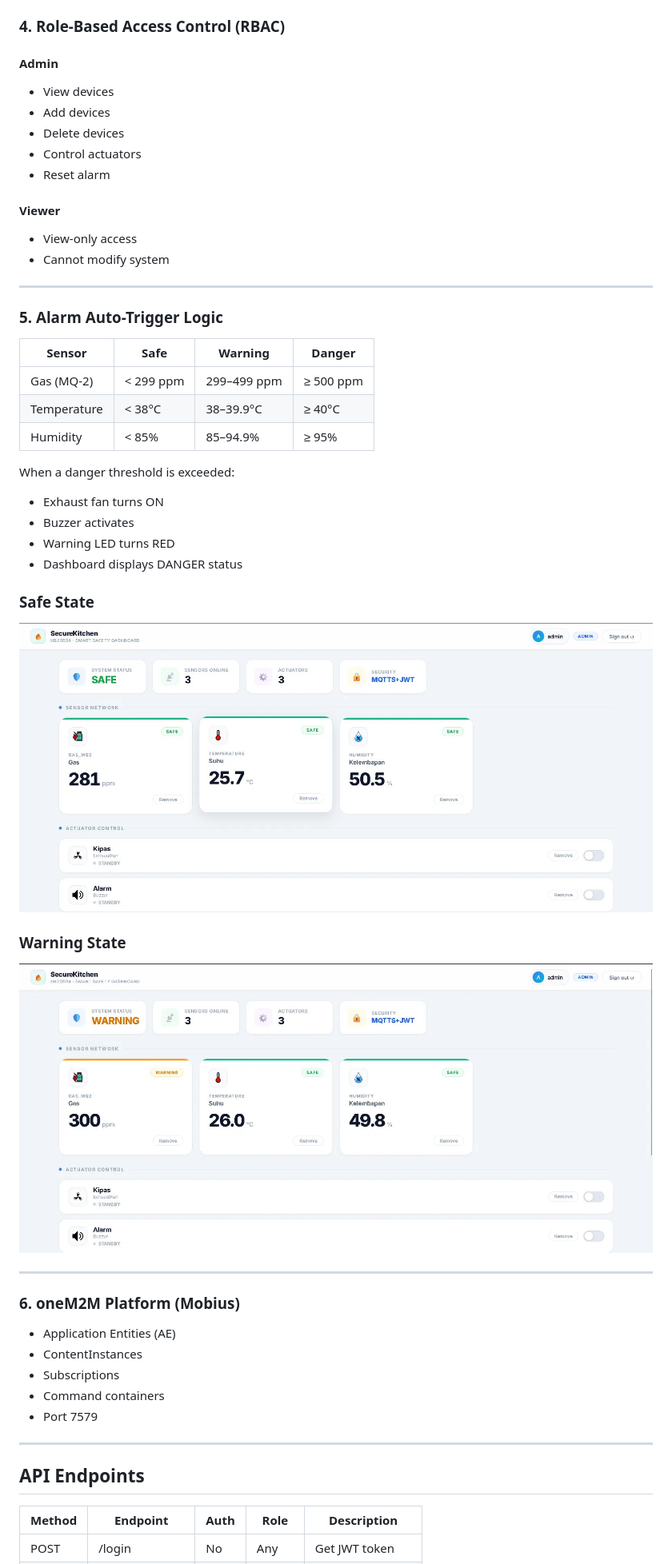
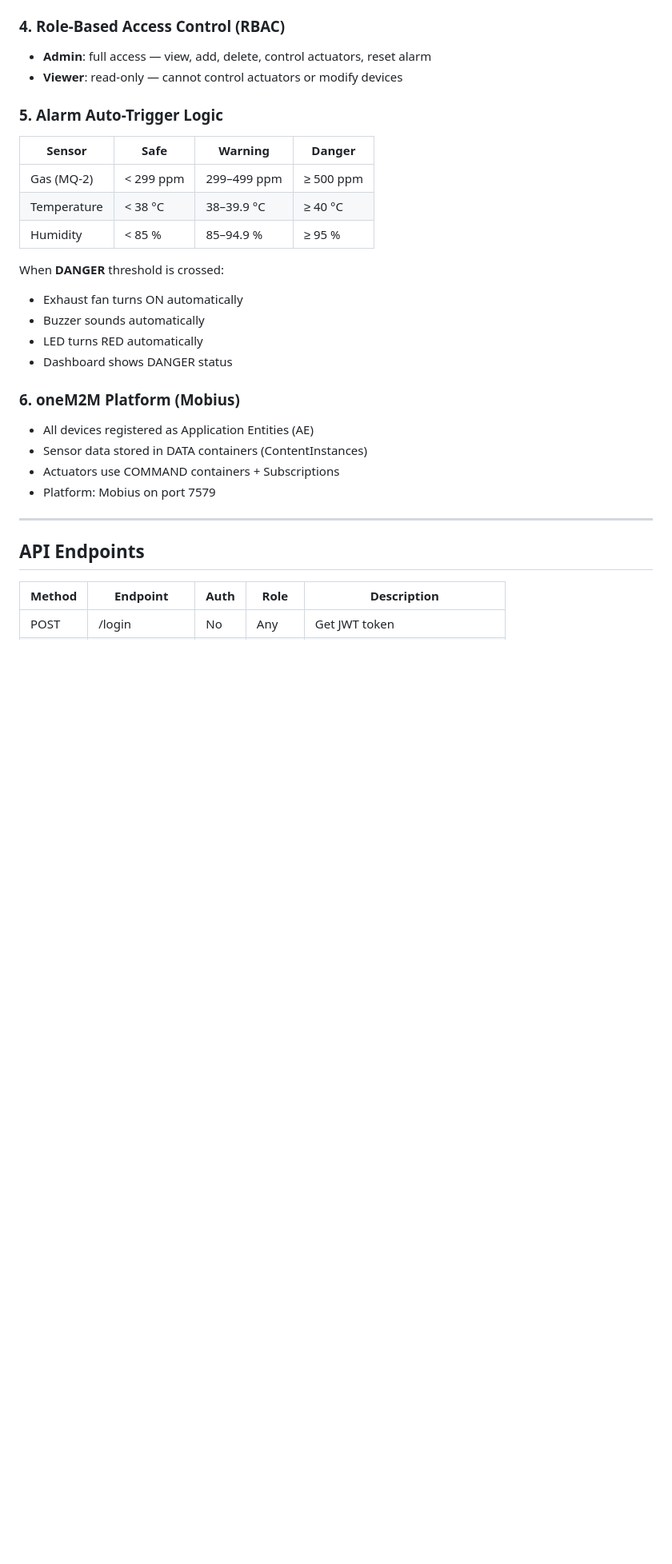
Before and after one commit to EngkuKamil02/Mar26_SKS-SecureKitchen-System, a Markdown page: README.md, the part around one of its changes. Shown at 80% size. Rendered like a GitHub page; blank space fills up the shorter version.

```diff
--- a/README.md
+++ b/README.md
@@ -305,56 +261,32 @@ Serial Monitor:
 
 ### 4. Role-Based Access Control (RBAC)
-
-#### Admin
-- View devices
-- Add devices
-- Delete devices
-- Control actuators
-- Reset alarm
-
-#### Viewer
-- View-only access
-- Cannot modify system
-
----
+- **Admin**: full access — view, add, delete, control actuators, reset alarm
+- **Viewer**: read-only — cannot control actuators or modify devices
 
 ### 5. Alarm Auto-Trigger Logic
 
 | Sensor | Safe | Warning | Danger |
-|----------|----------|----------|----------|
+|--------|------|---------|--------|
 | Gas (MQ-2) | < 299 ppm | 299–499 ppm | ≥ 500 ppm |
-| Temperature | < 38°C | 38–39.9°C | ≥ 40°C |
-| Humidity | < 85% | 85–94.9% | ≥ 95% |
+| Temperature | < 38 °C | 38–39.9 °C | ≥ 40 °C |
+| Humidity | < 85 % | 85–94.9 % | ≥ 95 % |
 
-When a danger threshold is exceeded:
-
-- Exhaust fan turns ON
-- Buzzer activates
-- Warning LED turns RED
-- Dashboard displays DANGER status
-
-### Safe State
-
-![Safe State](screenshots/Safe%20state.jpeg)
-
-### Warning State
-
-![Warning State](screenshots/Warning%20state.jpeg)
-
----
+When **DANGER** threshold is crossed:
+- Exhaust fan turns ON automatically
+- Buzzer sounds automatically
+- LED turns RED automatically
+- Dashboard shows DANGER status
 
 ### 6. oneM2M Platform (Mobius)
-
-- Application Entities (AE)
-- ContentInstances
-- Subscriptions
-- Command containers
-- Port 7579
+- All devices registered as Application Entities (AE)
+- Sensor data stored in DATA containers (ContentInstances)
+- Actuators use COMMAND containers + Subscriptions
+- Platform: Mobius on port 7579
 
 ---
 
 ## API Endpoints
 
 | Method | Endpoint | Auth | Role | Description |
-|----------|----------|----------|----------|----------|
+|--------|----------|------|------|-------------|
 | POST | /login | No | Any | Get JWT token |
```
Also changed, not shown: other parts of README.md (+98 -168 lines).
